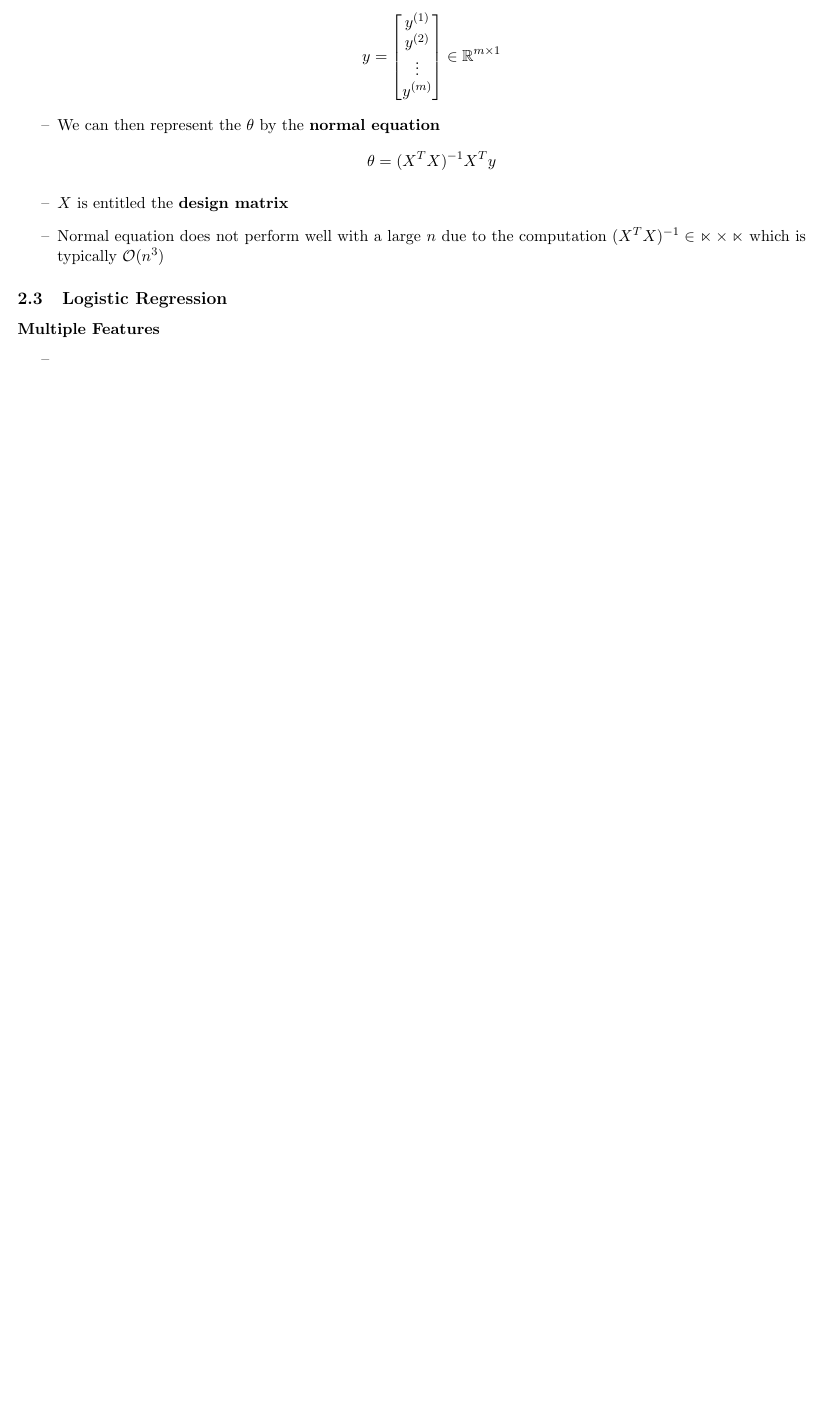
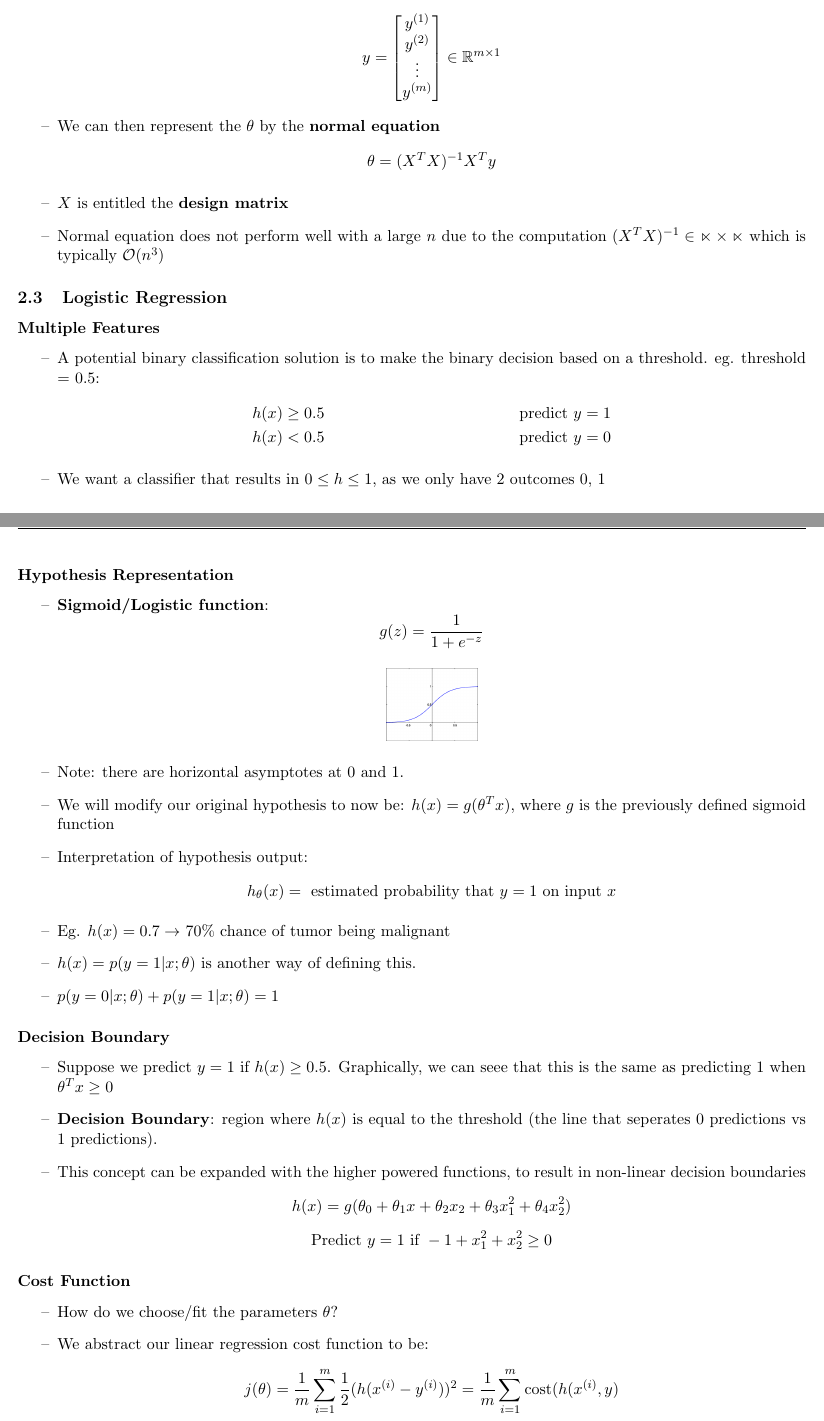
Before and after one commit to maxosmith/Course-Notes, a LaTeX document (EECS_445/Index.tex, which reads EECS_445/sections/cs229/w3/w3-logreg.tex): part of page 11 of 11 before the commit and two parts of pages 11 and 12 of 13 after it, the two joined at a grey line, cut so that both start at the same text, the shorter picture padded with empty space. Compiled offline with pdfLaTeX.

Commit message:
+ Logistic Regression

```diff
--- a/EECS_445/sections/cs229/w3/w3-logreg.tex
+++ b/EECS_445/sections/cs229/w3/w3-logreg.tex
@@ -1,4 +1,41 @@
 \subsubsection{Multiple Features}
 \begin{itemize}[--]
-	\item
+	\item A potential binary classification solution is to make the binary decision based on a threshold. eg. threshold = 0.5:
+	\begin{align*}
+		& h(x)\geq 0.5 & \text{predict } y = 1\\
+		& h(x)< 0.5 & \text{predict }y = 0
+	\end{align*}
+
+	\item We want a classifier that results in $0\leq h\leq 1$, as we only have 2 outcomes 0, 1
 \end{itemize}
+
+\subsubsection{Hypothesis Representation}
+\begin{itemize}[--]
+	\item \textbf{Sigmoid/Logistic function}:
+		$$g(z)=\frac{1}{1+e^{-z}}$$
+	\begin{center}
+		\includegraphics[scale=0.65]{sections/cs229/w3/sigmoid.png}
+	\end{center}
+	\item Note: there are horizontal asymptotes at 0 and 1.
+	\item We will modify our original hypothesis to now be: $h(x)=g(\theta^{T}x)$, where $g$ is the previously defined sigmoid function
+	\item Interpretation of hypothesis output:
+	$$h_\theta (x) = \text{ estimated probability that } y=1 \text{ on input } x$$
+	\item Eg. $h(x)=0.7\to$ 70\% chance of tumor being malignant
+	\item $h(x)=p(y=1|x;\theta)$ is another way of defining this.
+	\item $p(y=0|x;\theta) + p(y=1|x;\theta) = 1$
+\end{itemize}
+
+\subsubsection{Decision Boundary}
+\begin{itemize}[--]
+	\item Suppose we predict $y=1$ if $h(x)\geq 0.5$. Graphically, we can seee that this is the same as predicting 1 when $\theta^{T}x\geq 0$
+	\item \textbf{Decision Boundary}: region where $h(x)$ is equal to the threshold (the line that seperates 0 predictions vs 1 predictions).
+	\item This concept can be expanded with the higher powered functions, to result in non-linear decision boundaries
+	$$h(x)=g(\theta_0+\theta_1x+\theta_2 x_2 + \theta_3 x_1^2+\theta_4 x_2^2)$$
+	$$\text{Predict } y=1\text{ if } -1+x_1^2+x_2^2\geq 0$$
+\end{itemize}
+
+\subsubsection{Cost Function}
+\begin{itemize}[--]
+	\item How do we choose/fit the parameters $\theta$?
+	\item We abstract our linear regression cost function to be:
+		$$j(\theta)=\frac{1}{m}\sum_{i=1}^{m}\frac{1}{2}(h(x^{(i)}-y^{(i)}))^2=\frac{1}{m}\sum_{i=1}^m\text{cost}(h(x^{(i)}, y)$$
@@ -4,0 +49 @@
+	\end{cases}$$
```
Also changed, not shown: EECS_445/Index.pdf, EECS_445/sections/cs229/w3/logisticcost.png (added), EECS_445/sections/cs229/w3/logisticcost0.png (added), EECS_445/sections/cs229/w3/sigmoid.png (added), EECS_445/sections/cs229/w3/w3-logreg.tex (20 more changed lines).
